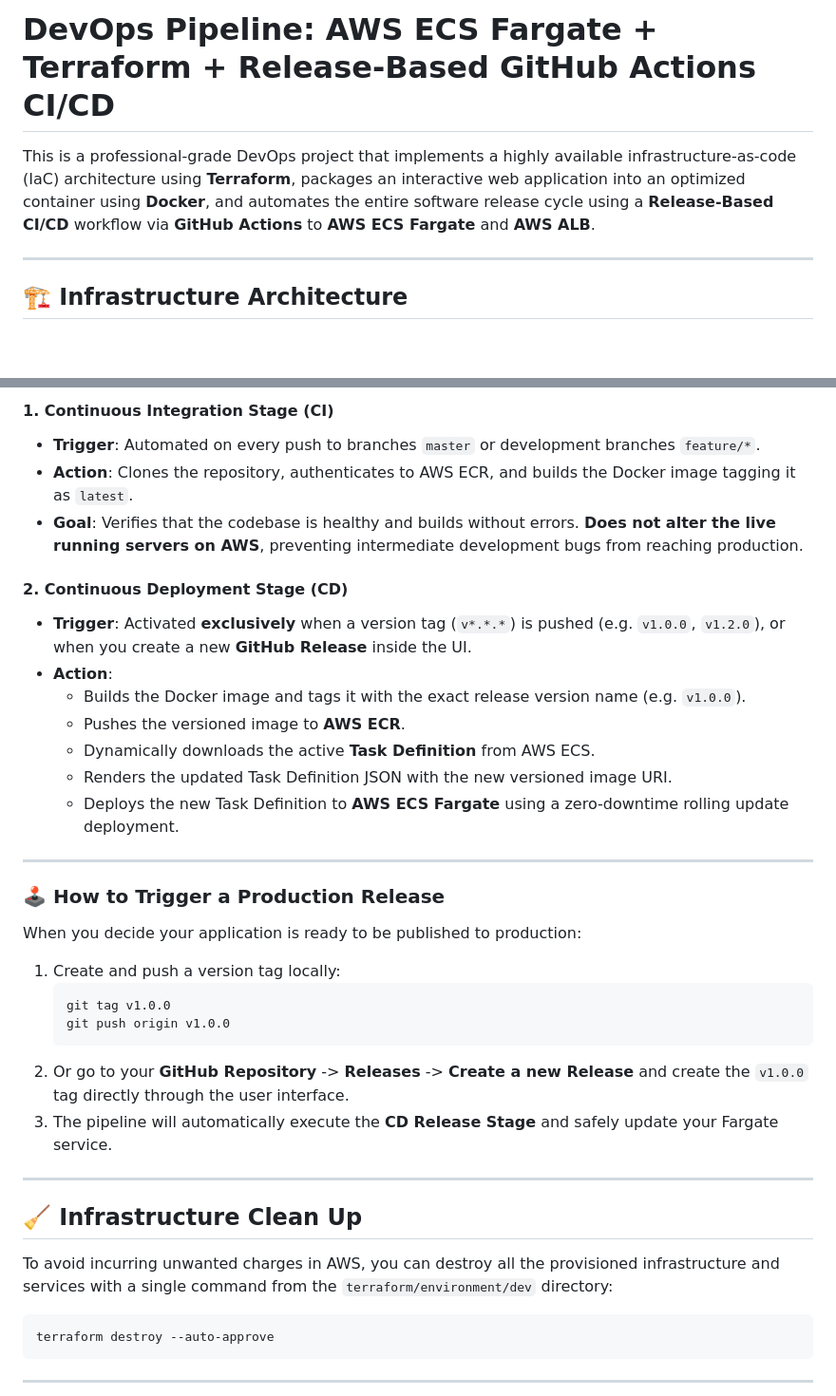
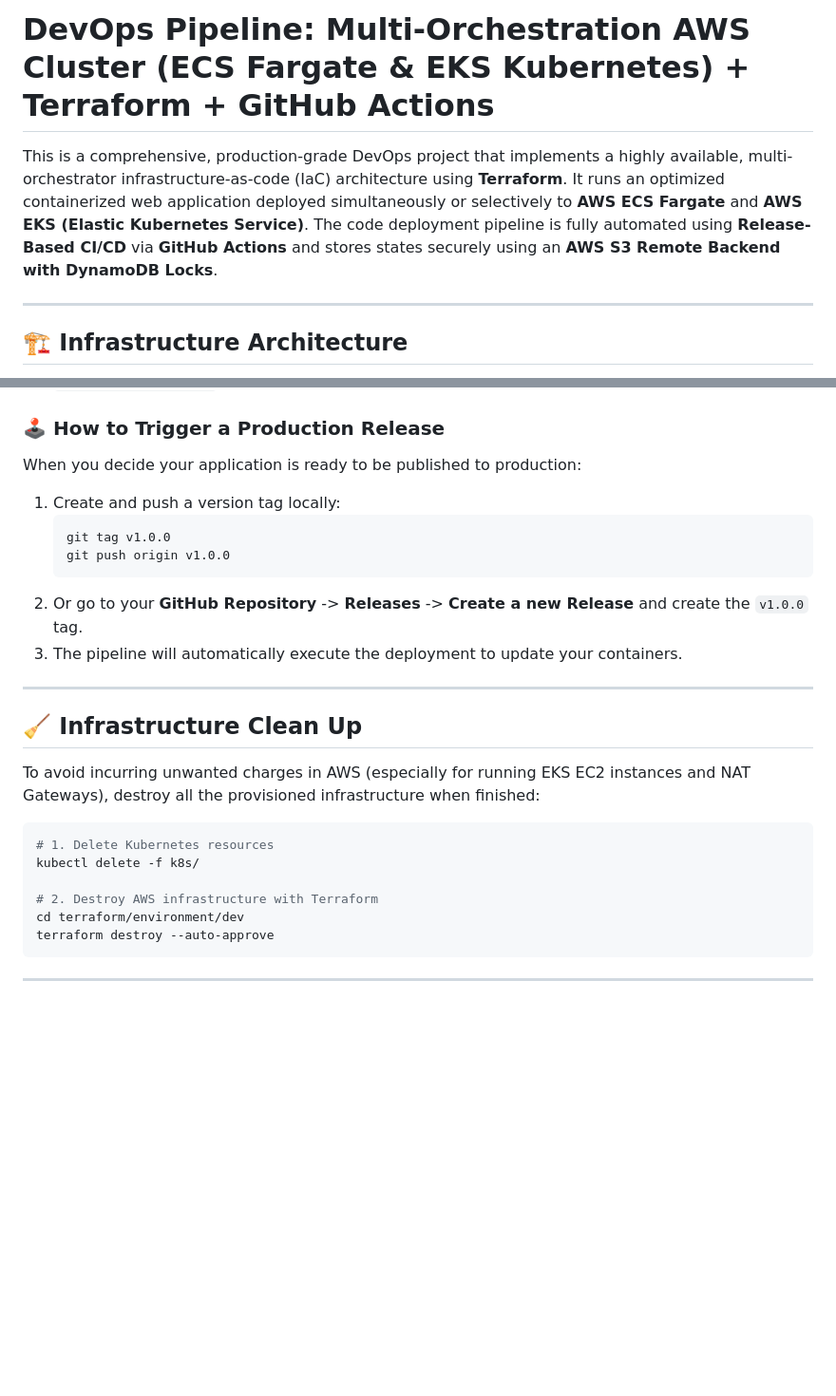
Before and after one commit to robpalacios1/aws-ecs-fargate-cicd, a Markdown page: README.md, 2 parts joined by grey strips. Shown at 95% size. GitHub-like rendering; blank space fills up the shorter version.

````diff
--- a/README.md
+++ b/README.md
@@ -1,6 +1,6 @@
-# DevOps Pipeline: AWS ECS Fargate + Terraform + Release-Based GitHub Actions CI/CD
+# DevOps Pipeline: Multi-Orchestration AWS Cluster (ECS Fargate & EKS Kubernetes) + Terraform + GitHub Actions
 
-This is a professional-grade DevOps project that implements a highly available infrastructure-as-code (IaC) architecture using **Terraform**, packages an interactive web application into an optimized container using **Docker**, and automates the entire software release cycle using a **Release-Based CI/CD** workflow via **GitHub Actions** to **AWS ECS Fargate** and **AWS ALB**.
+This is a comprehensive, production-grade DevOps project that implements a highly available, multi-orchestrator infrastructure-as-code (IaC) architecture using **Terraform**. It runs an optimized containerized web application deployed simultaneously or selectively to **AWS ECS Fargate** and **AWS EKS (Elastic Kubernetes Service)**. The code deployment pipeline is fully automated using **Release-Based CI/CD** via **GitHub Actions** and stores states securely using an **AWS S3 Remote Backend with DynamoDB Locks**.
 
 ---
 
@@ -168,18 +179,3 @@ graph TD
-#### 1. Continuous Integration Stage (CI)
-* **Trigger**: Automated on every push to branches `master` or development branches `feature/*`.
-* **Action**: Clones the repository, authenticates to AWS ECR, and builds the Docker image tagging it as `latest`.
-* **Goal**: Verifies that the codebase is healthy and builds without errors. **Does not alter the live running servers on AWS**, preventing intermediate development bugs from reaching production.
-
-#### 2. Continuous Deployment Stage (CD)
-* **Trigger**: Activated **exclusively** when a version tag (`v*.*.*`) is pushed (e.g. `v1.0.0`, `v1.2.0`), or when you create a new **GitHub Release** inside the UI.
-* **Action**:
-  * Builds the Docker image and tags it with the exact release version name (e.g. `v1.0.0`).
-  * Pushes the versioned image to **AWS ECR**.
-  * Dynamically downloads the active **Task Definition** from AWS ECS.
-  * Renders the updated Task Definition JSON with the new versioned image URI.
-  * Deploys the new Task Definition to **AWS ECS Fargate** using a zero-downtime rolling update deployment.
-
----
 
 ### 🕹️ How to Trigger a Production Release
 When you decide your application is ready to be published to production:
@@ -189,16 +185,21 @@ When you decide your application is ready to be published to production:
    git tag v1.0.0
    git push origin v1.0.0
    ```
-2. Or go to your **GitHub Repository** -> **Releases** -> **Create a new Release** and create the `v1.0.0` tag directly through the user interface.
-3. The pipeline will automatically execute the **CD Release Stage** and safely update your Fargate service.
+2. Or go to your **GitHub Repository** -> **Releases** -> **Create a new Release** and create the `v1.0.0` tag.
+3. The pipeline will automatically execute the deployment to update your containers.
 
 ---
 
 ## 🧹 Infrastructure Clean Up
 
-To avoid incurring unwanted charges in AWS, you can destroy all the provisioned infrastructure and services with a single command from the `terraform/environment/dev` directory:
+To avoid incurring unwanted charges in AWS (especially for running EKS EC2 instances and NAT Gateways), destroy all the provisioned infrastructure when finished:
 
 ```bash
+# 1. Delete Kubernetes resources
+kubectl delete -f k8s/
+
+# 2. Destroy AWS infrastructure with Terraform
+cd terraform/environment/dev
 terraform destroy --auto-approve
 ```
 
````
Also changed, not shown: other parts of README.md (+76 -65 lines).
